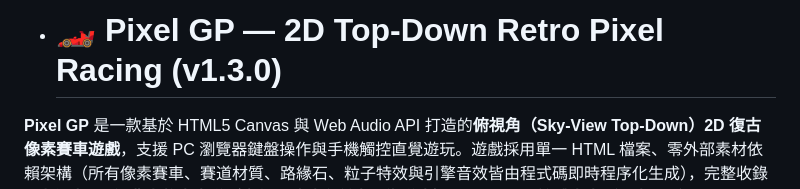
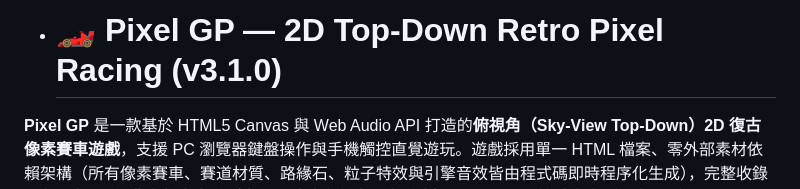
Before and after one commit to PennyPixelLab/-Pixel-GP-2D-Top-Down-Retro-Pixel-Racing-, a Markdown page: README.md, the part around the change. Drawn GitHub-style.

```diff
--- a/README.md
+++ b/README.md
@@ -1,4 +1,4 @@
-- # 🏎️ Pixel GP — 2D Top-Down Retro Pixel Racing (v1.3.0)
+- # 🏎️ Pixel GP — 2D Top-Down Retro Pixel Racing (v3.1.0)
 
 **Pixel GP** 是一款基於 HTML5 Canvas 與 Web Audio API 打造的**俯視角（Sky-View Top-Down）2D 復古像素賽車遊戲**，支援 PC 瀏覽器鍵盤操作與手機觸控直覺遊玩。遊戲採用單一 HTML 檔案、零外部素材依賴架構（所有像素賽車、賽道材質、路緣石、粒子特效與引擎音效皆由程式碼即時程序化生成），完整收錄 **7 大傳奇 F1 經典大獎賽賽道（含新加坡濱海灣夜間街道賽）**，並全面支援**繁體中文／日本語／English 三語系切換**與**職業生涯模式（Career Mode）**。
 
```
